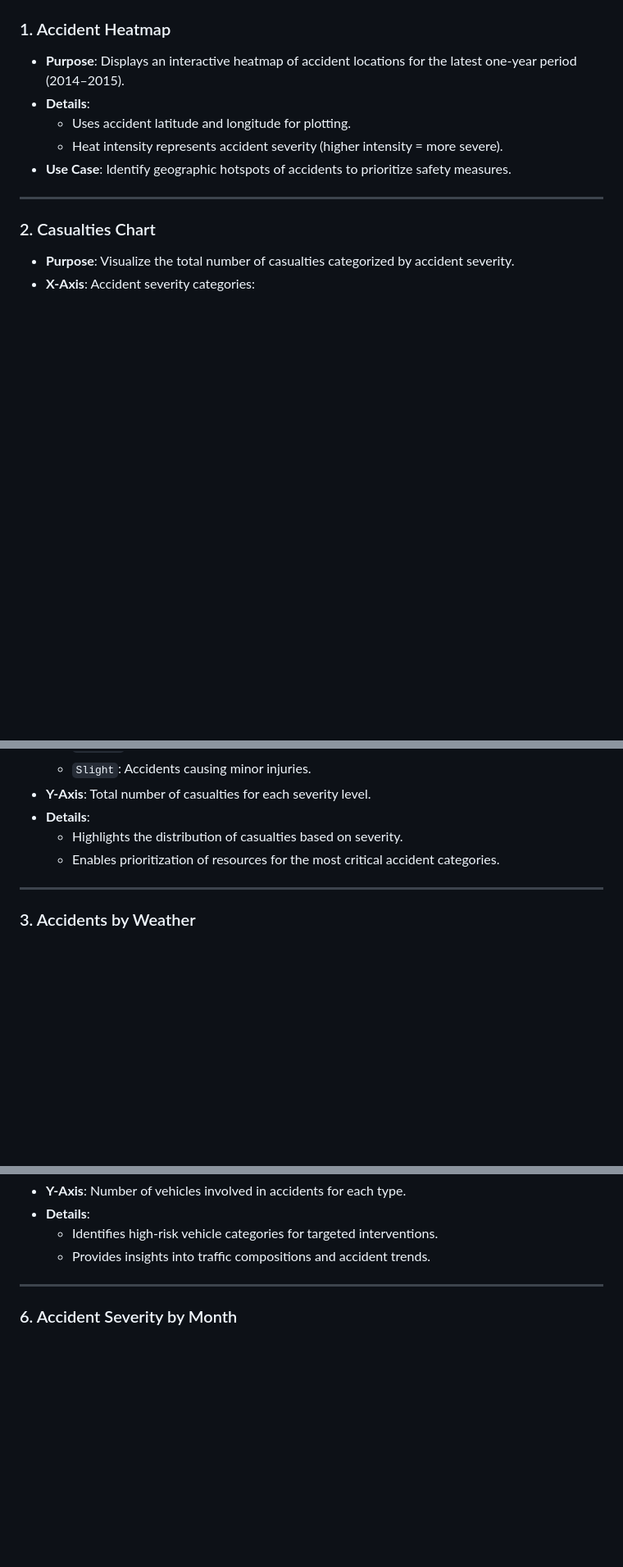
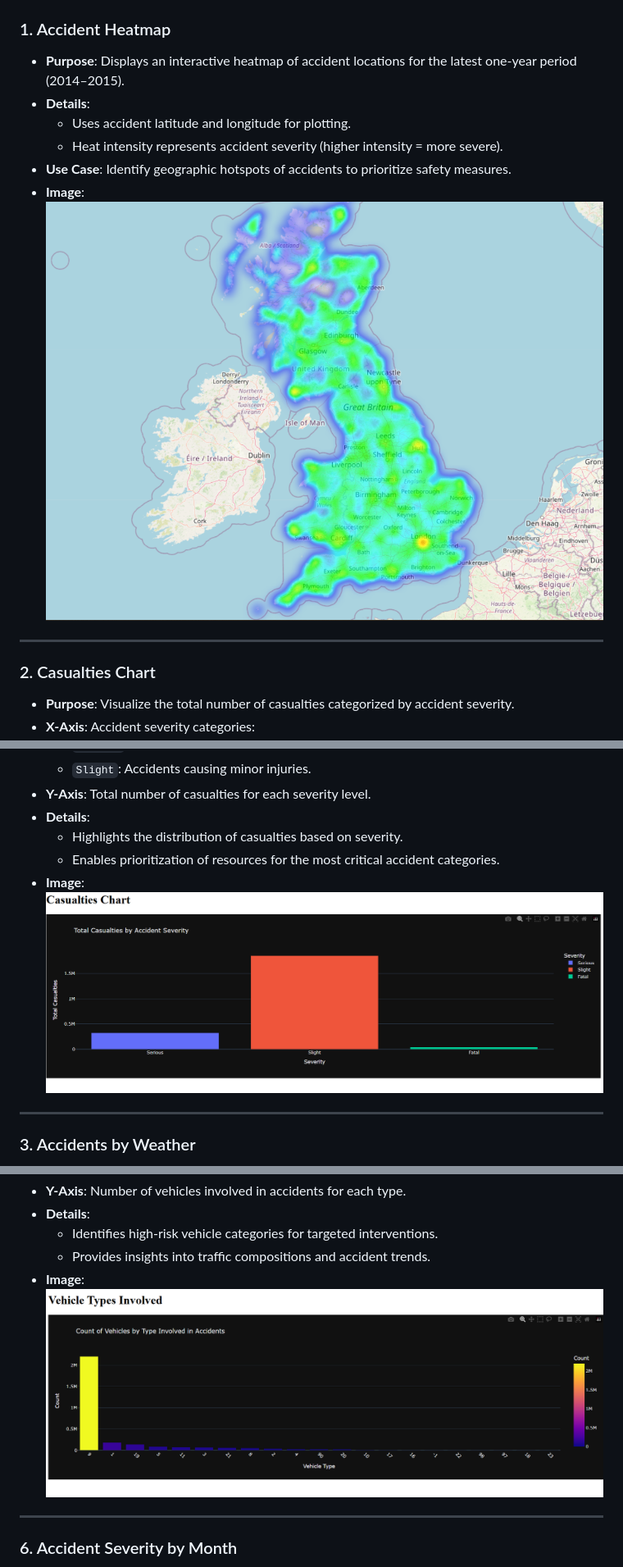
Before and after one commit to Clarkson-Applied-Data-Science/IA626-Final-Project-Vishal, a Markdown page: README.md, 3 parts joined by grey strips. Shown at 82% size. GitHub-like rendering; blank space fills up the shorter version.

```diff
--- a/README.md
+++ b/README.md
@@ -16,6 +16,8 @@ This project is ideal for policymakers, traffic authorities, and researchers to
   - Uses accident latitude and longitude for plotting.
   - Heat intensity represents accident severity (higher intensity = more severe).
 - **Use Case**: Identify geographic hotspots of accidents to prioritize safety measures.
+- **Image**:
+  ![Accident Heatmap](images/Heatmap.png)
 
 ---
 
@@ -29,6 +31,8 @@ This project is ideal for policymakers, traffic authorities, and researchers to
 - **Details**:
   - Highlights the distribution of casualties based on severity.
   - Enables prioritization of resources for the most critical accident categories.
+- **Image**:
+  ![Casualties Chart](images/Accident%20severity.png)
 
 ---
 
@@ -71,6 +97,8 @@ This project is ideal for policymakers, traffic authorities, and researchers to
 - **Details**:
   - Identifies high-risk vehicle categories for targeted interventions.
   - Provides insights into traffic compositions and accident trends.
+- **Image**:
+  ![Vehicle Types](images/Vehicle%20type.png)
 
 ---
 
```
Also changed, not shown: other parts of README.md (+54 -22 lines).
